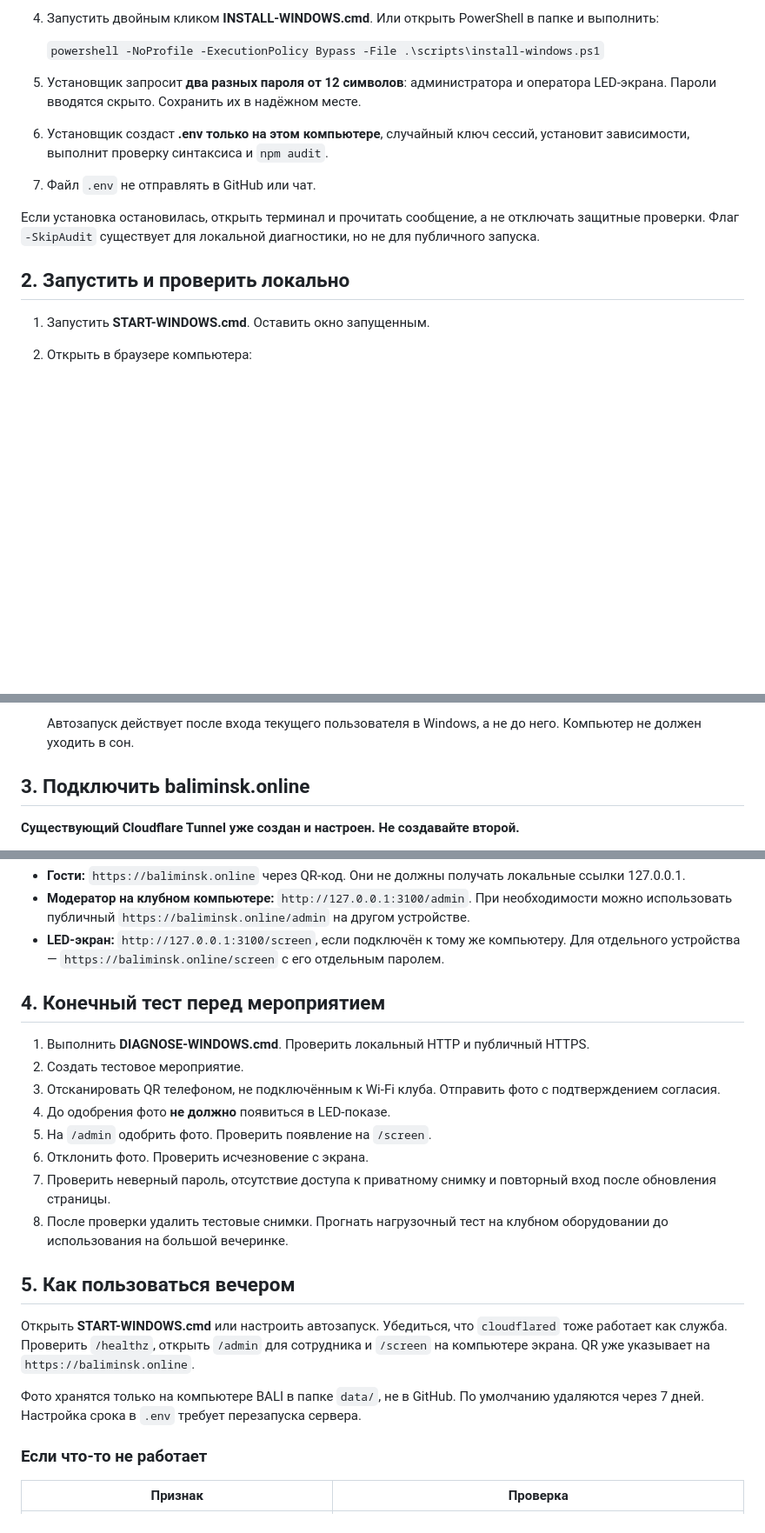
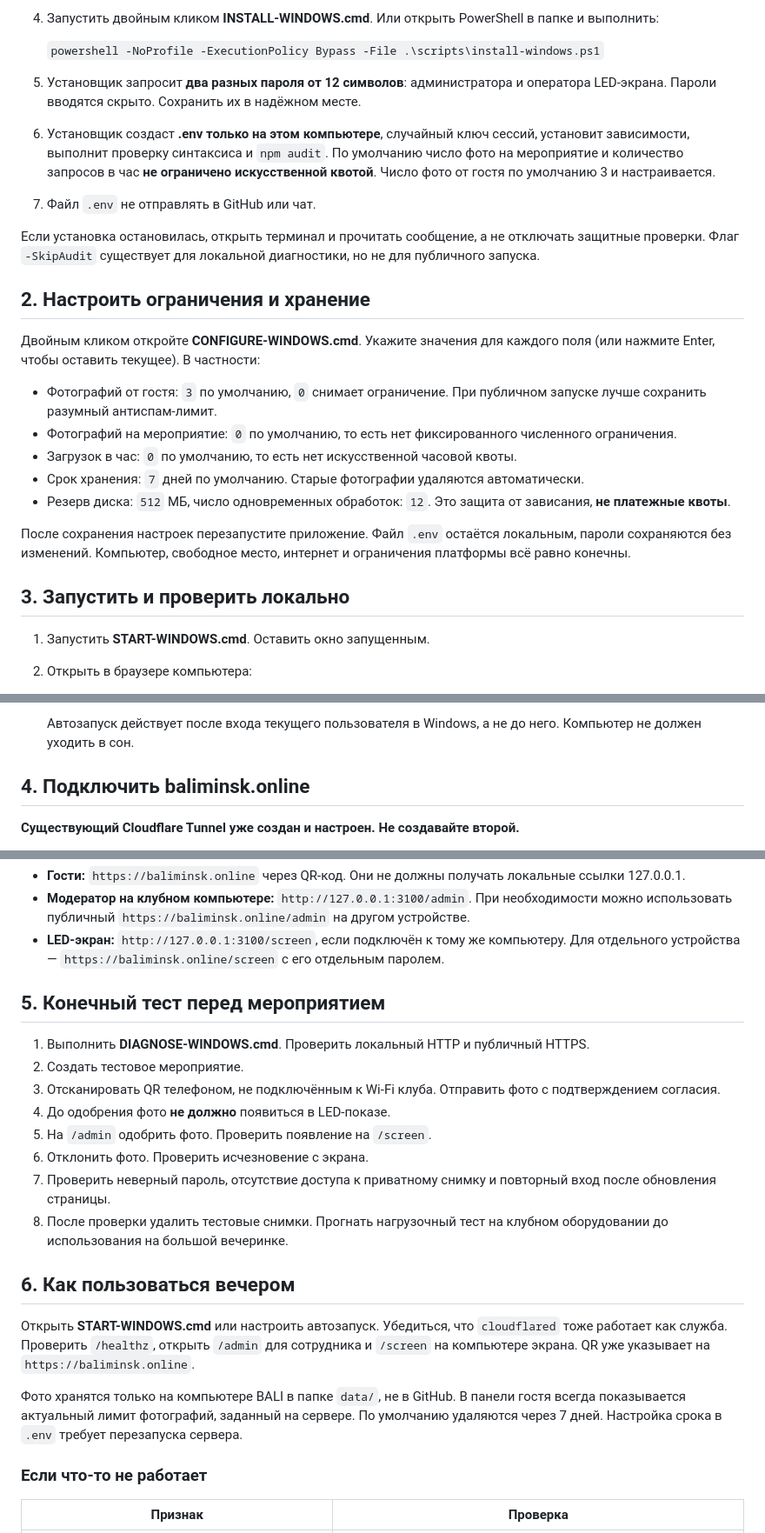
Before and after one commit to Nik13599/BALI-PHOTO-WALL, a Markdown page: docs/WINDOWS_SETUP.md, 3 parts joined by grey strips. Shown at 87% size. Rendered like a GitHub page; blank space fills up the shorter version.

Commit message:
Document quota-free self-hosted settings and Windows configuration controls

```diff
--- a/docs/WINDOWS_SETUP.md
+++ b/docs/WINDOWS_SETUP.md
@@ -22,12 +22,24 @@
    `powershell -NoProfile -ExecutionPolicy Bypass -File .\scripts\install-windows.ps1`
 
 5. Установщик запросит **два разных пароля от 12 символов**: администратора и оператора LED-экрана. Пароли вводятся скрыто. Сохранить их в надёжном месте.
-6. Установщик создаст **.env только на этом компьютере**, случайный ключ сессий, установит зависимости, выполнит проверку синтаксиса и `npm audit`.
+6. Установщик создаст **.env только на этом компьютере**, случайный ключ сессий, установит зависимости, выполнит проверку синтаксиса и `npm audit`. По умолчанию число фото на мероприятие и количество запросов в час **не ограничено искусственной квотой**. Число фото от гостя по умолчанию 3 и настраивается.
 7. Файл `.env` не отправлять в GitHub или чат.
 
 Если установка остановилась, открыть терминал и прочитать сообщение, а не отключать защитные проверки. Флаг `-SkipAudit` существует для локальной диагностики, но не для публичного запуска.
 
-## 2. Запустить и проверить локально
+## 2. Настроить ограничения и хранение
+
+Двойным кликом откройте **CONFIGURE-WINDOWS.cmd**. Укажите значения для каждого поля (или нажмите Enter, чтобы оставить текущее). В частности:
+
+- Фотографий от гостя: `3` по умолчанию, `0` снимает ограничение. При публичном запуске лучше сохранить разумный антиспам-лимит.
+- Фотографий на мероприятие: `0` по умолчанию, то есть нет фиксированного численного ограничения.
+- Загрузок в час: `0` по умолчанию, то есть нет искусственной часовой квоты.
+- Срок хранения: `7` дней по умолчанию. Старые фотографии удаляются автоматически.
+- Резерв диска: `512` МБ, число одновременных обработок: `12`. Это защита от зависания, **не платежные квоты**.
+
+После сохранения настроек перезапустите приложение. Файл `.env` остаётся локальным, пароли сохраняются без изменений. Компьютер, свободное место, интернет и ограничения платформы всё равно конечны.
+
+## 3. Запустить и проверить локально
 
 1. Запустить **START-WINDOWS.cmd**. Оставить окно запущенным.
 2. Открыть в браузере компьютера:
@@ -41,7 +53,7 @@
 
    Автозапуск действует после входа текущего пользователя в Windows, а не до него. Компьютер не должен уходить в сон.
 
-## 3. Подключить baliminsk.online
+## 4. Подключить baliminsk.online
 
 **Существующий Cloudflare Tunnel уже создан и настроен. Не создавайте второй.**
 
@@ -61,7 +73,7 @@
 - **Модератор на клубном компьютере:** `http://127.0.0.1:3100/admin`. При необходимости можно использовать публичный `https://baliminsk.online/admin` на другом устройстве.
 - **LED-экран:** `http://127.0.0.1:3100/screen`, если подключён к тому же компьютеру. Для отдельного устройства — `https://baliminsk.online/screen` с его отдельным паролем.
 
-## 4. Конечный тест перед мероприятием
+## 5. Конечный тест перед мероприятием
 
 1. Выполнить **DIAGNOSE-WINDOWS.cmd**. Проверить локальный HTTP и публичный HTTPS.
 2. Создать тестовое мероприятие.
@@ -72,11 +84,11 @@
 7. Проверить неверный пароль, отсутствие доступа к приватному снимку и повторный вход после обновления страницы.
 8. После проверки удалить тестовые снимки. Прогнать нагрузочный тест на клубном оборудовании до использования на большой вечеринке.
 
-## 5. Как пользоваться вечером
+## 6. Как пользоваться вечером
 
 Открыть **START-WINDOWS.cmd** или настроить автозапуск. Убедиться, что `cloudflared` тоже работает как служба. Проверить `/healthz`, открыть `/admin` для сотрудника и `/screen` на компьютере экрана. QR уже указывает на `https://baliminsk.online`.
 
-Фото хранятся только на компьютере BALI в папке `data/`, не в GitHub. По умолчанию удаляются через 7 дней. Настройка срока в `.env` требует перезапуска сервера.
+Фото хранятся только на компьютере BALI в папке `data/`, не в GitHub. В панели гостя всегда показывается актуальный лимит фотографий, заданный на сервере. По умолчанию удаляются через 7 дней. Настройка срока в `.env` требует перезапуска сервера.
 
 ### Если что-то не работает
 
```
